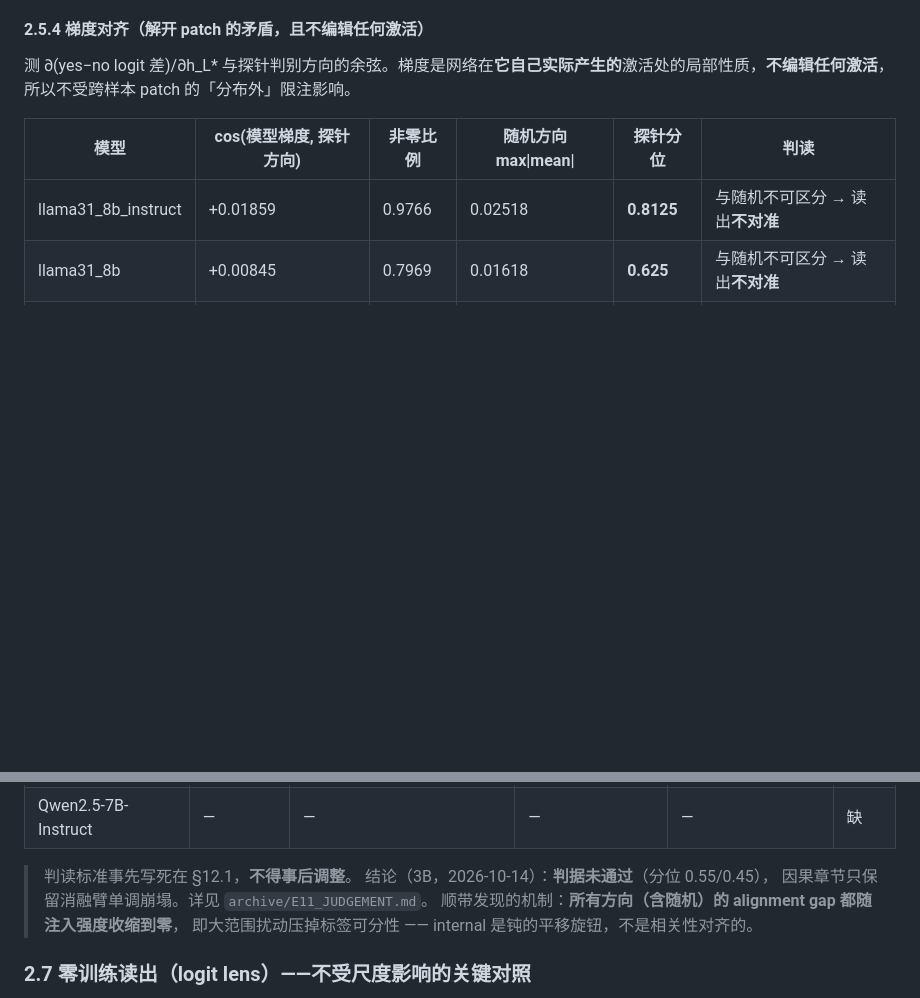
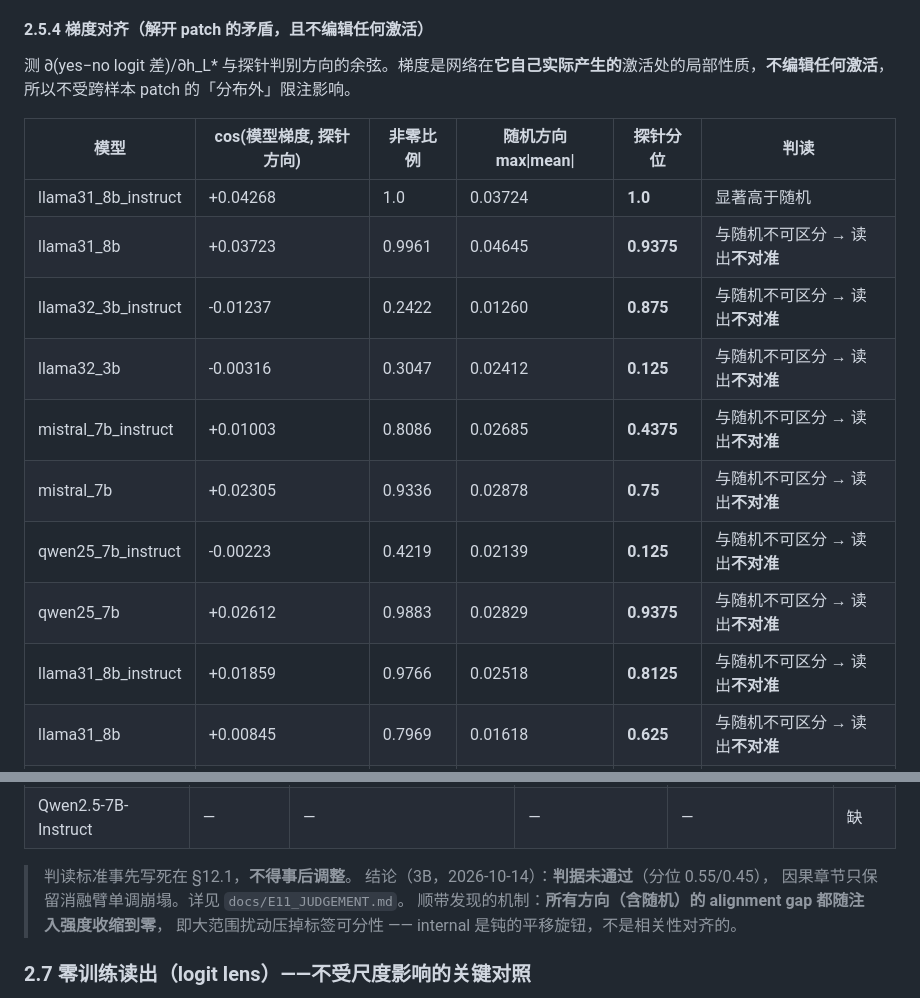
Before and after one commit to new-life-fch/my_paper_project, a Markdown page: STATUS.md, 2 parts joined by grey strips. Drawn GitHub-style; blank space fills up the shorter version.

```diff
--- a/STATUS.md
+++ b/STATUS.md
@@ -261,6 +261,14 @@ v1（`patch_internal.py`）把 L\* 的真实激活按 `h_final ← α·h_L* + (1
 
 | 模型 | cos(模型梯度, 探针方向) | 非零比例 | 随机方向 max\|mean\| | 探针分位 | 判读 |
 |---|---|---|---|---|---|
+| llama31_8b_instruct | +0.04268 | 1.0 | 0.03724 | **1.0** | 显著高于随机 |
+| llama31_8b | +0.03723 | 0.9961 | 0.04645 | **0.9375** | 与随机不可区分 → 读出**不对准** |
+| llama32_3b_instruct | -0.01237 | 0.2422 | 0.01260 | **0.875** | 与随机不可区分 → 读出**不对准** |
+| llama32_3b | -0.00316 | 0.3047 | 0.02412 | **0.125** | 与随机不可区分 → 读出**不对准** |
+| mistral_7b_instruct | +0.01003 | 0.8086 | 0.02685 | **0.4375** | 与随机不可区分 → 读出**不对准** |
+| mistral_7b | +0.02305 | 0.9336 | 0.02878 | **0.75** | 与随机不可区分 → 读出**不对准** |
+| qwen25_7b_instruct | -0.00223 | 0.4219 | 0.02139 | **0.125** | 与随机不可区分 → 读出**不对准** |
+| qwen25_7b | +0.02612 | 0.9883 | 0.02829 | **0.9375** | 与随机不可区分 → 读出**不对准** |
 | llama31_8b_instruct | +0.01859 | 0.9766 | 0.02518 | **0.8125** | 与随机不可区分 → 读出**不对准** |
 | llama31_8b | +0.00845 | 0.7969 | 0.01618 | **0.625** | 与随机不可区分 → 读出**不对准** |
 | llama32_3b_instruct | -0.00244 | 0.418 | 0.03303 | **0.0625** | 与随机不可区分 → 读出**不对准** |
@@ -302,7 +310,7 @@ v1（`patch_internal.py`）把 L\* 的真实激活按 `h_final ← α·h_L* + (1
 
 > 判读标准事先写死在 §12.1，**不得事后调整**。
 > 结论（3B，2026-10-14）：**判据未通过**（分位 0.55/0.45），
-> 因果章节只保留消融臂单调崩塌。详见 `archive/E11_JUDGEMENT.md`。
+> 因果章节只保留消融臂单调崩塌。详见 `docs/E11_JUDGEMENT.md`。
 > 顺带发现的机制：**所有方向（含随机）的 alignment gap 都随注入强度收缩到零**，
 > 即大范围扰动压掉标签可分性 —— internal 是钝的平移旋钮，不是相关性对齐的。
 
```
